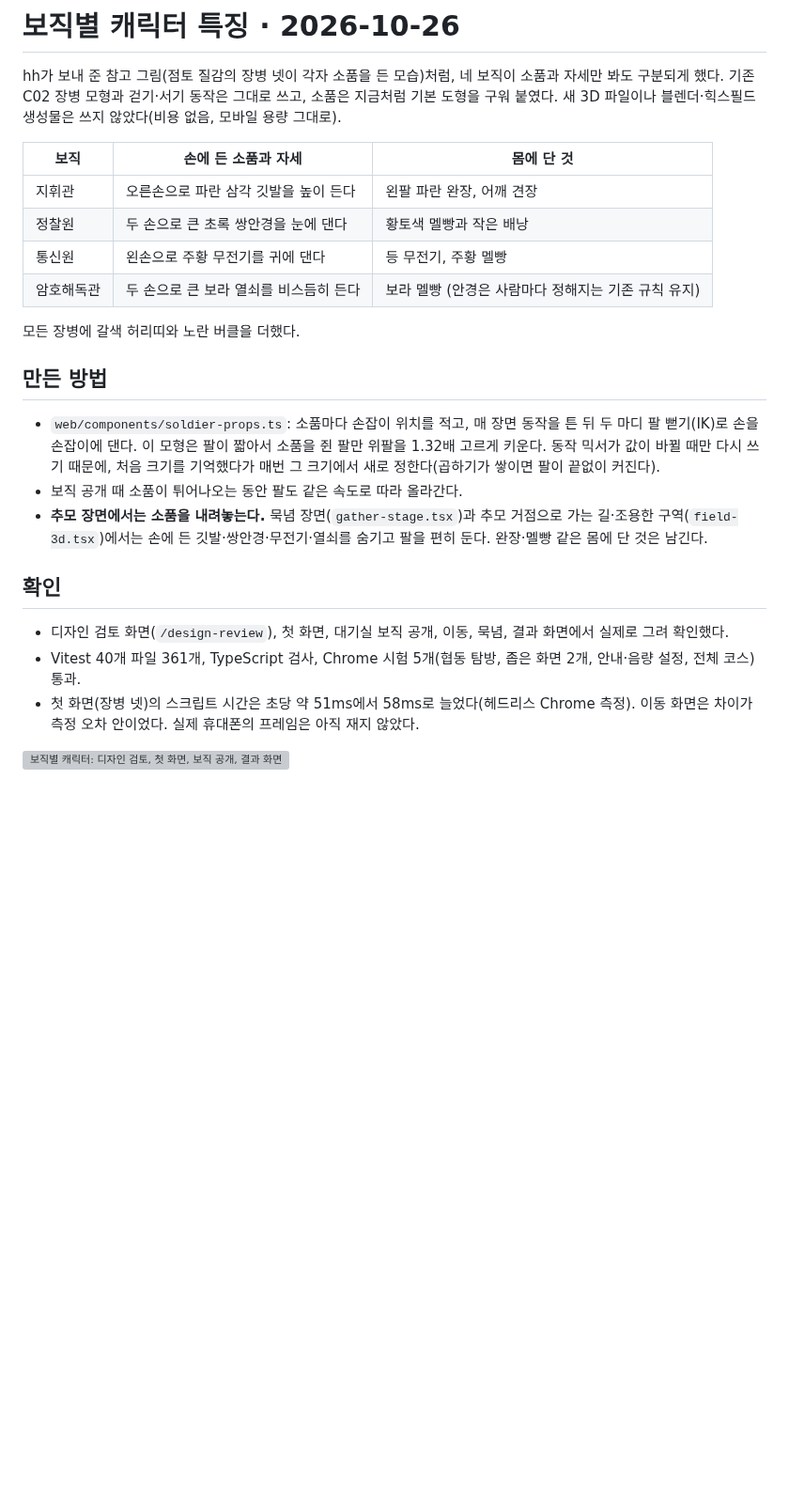
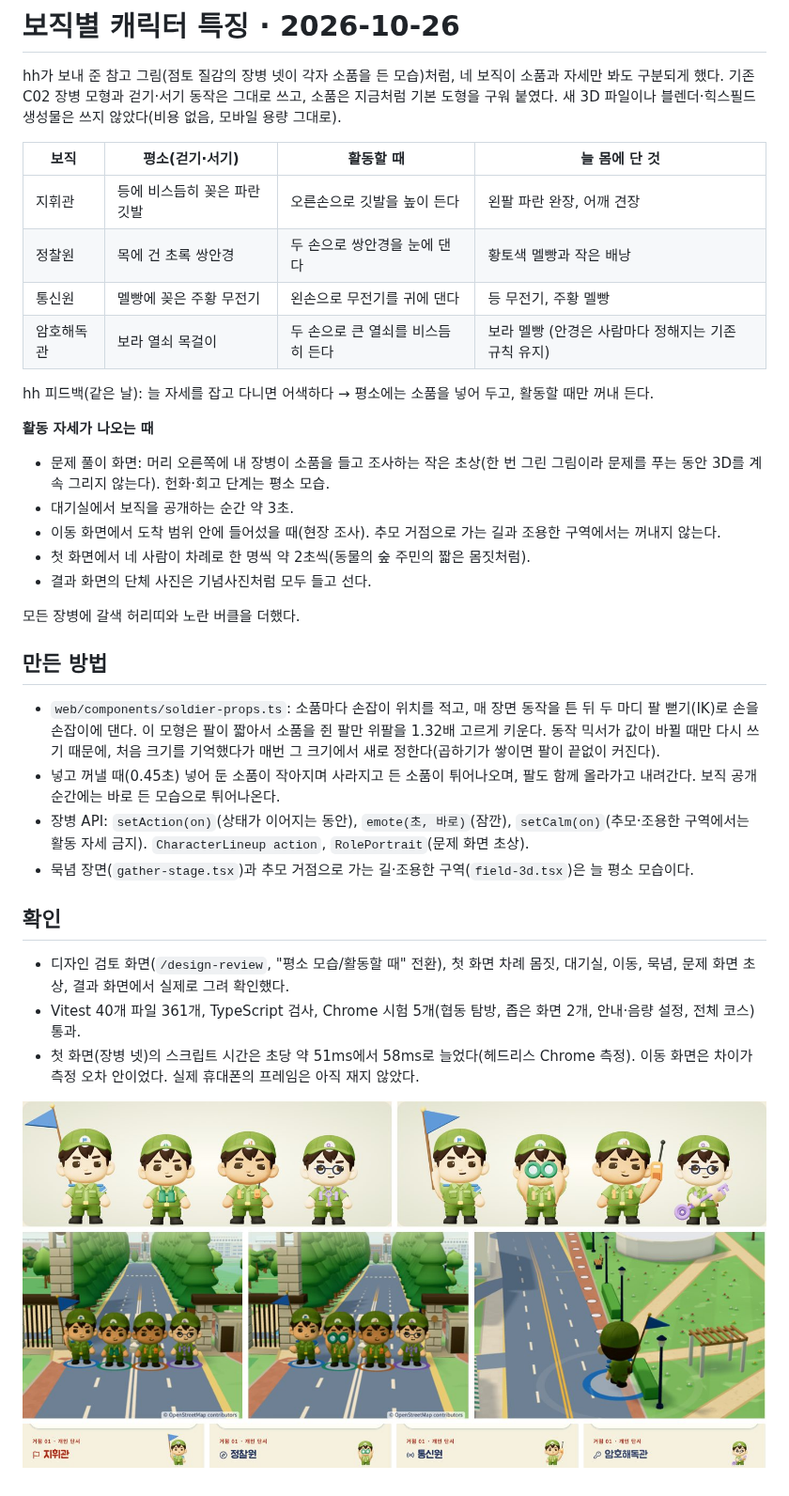
Before and after one commit to KIMDONGWOOK-KR1/army, a Markdown page: docs/fe/CHARACTERS_ROLES_2026-10-26.md, the part around the change. Shown at 94% size. Drawn GitHub-style; pictures changed too: docs/fe/images/characters-carry-action-2026-10-26.jpg (added); blank space fills up the shorter version; grey boxes are pictures that could not be loaded.

```diff
--- a/docs/fe/CHARACTERS_ROLES_2026-10-26.md
+++ b/docs/fe/CHARACTERS_ROLES_2026-10-26.md
@@ -2,25 +2,35 @@
 
 hh가 보내 준 참고 그림(점토 질감의 장병 넷이 각자 소품을 든 모습)처럼, 네 보직이 소품과 자세만 봐도 구분되게 했다. 기존 C02 장병 모형과 걷기·서기 동작은 그대로 쓰고, 소품은 지금처럼 기본 도형을 구워 붙였다. 새 3D 파일이나 블렌더·힉스필드 생성물은 쓰지 않았다(비용 없음, 모바일 용량 그대로).
 
-| 보직 | 손에 든 소품과 자세 | 몸에 단 것 |
-|---|---|---|
-| 지휘관 | 오른손으로 파란 삼각 깃발을 높이 든다 | 왼팔 파란 완장, 어깨 견장 |
-| 정찰원 | 두 손으로 큰 초록 쌍안경을 눈에 댄다 | 황토색 멜빵과 작은 배낭 |
-| 통신원 | 왼손으로 주황 무전기를 귀에 댄다 | 등 무전기, 주황 멜빵 |
-| 암호해독관 | 두 손으로 큰 보라 열쇠를 비스듬히 든다 | 보라 멜빵 (안경은 사람마다 정해지는 기존 규칙 유지) |
+| 보직 | 평소(걷기·서기) | 활동할 때 | 늘 몸에 단 것 |
+|---|---|---|---|
+| 지휘관 | 등에 비스듬히 꽂은 파란 깃발 | 오른손으로 깃발을 높이 든다 | 왼팔 파란 완장, 어깨 견장 |
+| 정찰원 | 목에 건 초록 쌍안경 | 두 손으로 쌍안경을 눈에 댄다 | 황토색 멜빵과 작은 배낭 |
+| 통신원 | 멜빵에 꽂은 주황 무전기 | 왼손으로 무전기를 귀에 댄다 | 등 무전기, 주황 멜빵 |
+| 암호해독관 | 보라 열쇠 목걸이 | 두 손으로 큰 열쇠를 비스듬히 든다 | 보라 멜빵 (안경은 사람마다 정해지는 기존 규칙 유지) |
+
+hh 피드백(같은 날): 늘 자세를 잡고 다니면 어색하다 → 평소에는 소품을 넣어 두고, 활동할 때만 꺼내 든다.
+
+**활동 자세가 나오는 때**
+- 문제 풀이 화면: 머리 오른쪽에 내 장병이 소품을 들고 조사하는 작은 초상(한 번 그린 그림이라 문제를 푸는 동안 3D를 계속 그리지 않는다). 헌화·회고 단계는 평소 모습.
+- 대기실에서 보직을 공개하는 순간 약 3초.
+- 이동 화면에서 도착 범위 안에 들어섰을 때(현장 조사). 추모 거점으로 가는 길과 조용한 구역에서는 꺼내지 않는다.
+- 첫 화면에서 네 사람이 차례로 한 명씩 약 2초씩(동물의 숲 주민의 짧은 몸짓처럼).
+- 결과 화면의 단체 사진은 기념사진처럼 모두 들고 선다.
 
 모든 장병에 갈색 허리띠와 노란 버클을 더했다.
 
 ## 만든 방법
 
 - `web/components/soldier-props.ts`: 소품마다 손잡이 위치를 적고, 매 장면 동작을 튼 뒤 두 마디 팔 뻗기(IK)로 손을 손잡이에 댄다. 이 모형은 팔이 짧아서 소품을 쥔 팔만 위팔을 1.32배 고르게 키운다. 동작 믹서가 값이 바뀔 때만 다시 쓰기 때문에, 처음 크기를 기억했다가 매번 그 크기에서 새로 정한다(곱하기가 쌓이면 팔이 끝없이 커진다).
-- 보직 공개 때 소품이 튀어나오는 동안 팔도 같은 속도로 따라 올라간다.
-- **추모 장면에서는 소품을 내려놓는다.** 묵념 장면(`gather-stage.tsx`)과 추모 거점으로 가는 길·조용한 구역(`field-3d.tsx`)에서는 손에 든 깃발·쌍안경·무전기·열쇠를 숨기고 팔을 편히 둔다. 완장·멜빵 같은 몸에 단 것은 남긴다.
+- 넣고 꺼낼 때(0.45초) 넣어 둔 소품이 작아지며 사라지고 든 소품이 튀어나오며, 팔도 함께 올라가고 내려간다. 보직 공개 순간에는 바로 든 모습으로 튀어나온다.
+- 장병 API: `setAction(on)`(상태가 이어지는 동안), `emote(초, 바로)`(잠깐), `setCalm(on)`(추모·조용한 구역에서는 활동 자세 금지). `CharacterLineup action`, `RolePortrait`(문제 화면 초상).
+- 묵념 장면(`gather-stage.tsx`)과 추모 거점으로 가는 길·조용한 구역(`field-3d.tsx`)은 늘 평소 모습이다.
 
 ## 확인
 
-- 디자인 검토 화면(`/design-review`), 첫 화면, 대기실 보직 공개, 이동, 묵념, 결과 화면에서 실제로 그려 확인했다.
+- 디자인 검토 화면(`/design-review`, "평소 모습/활동할 때" 전환), 첫 화면 차례 몸짓, 대기실, 이동, 묵념, 문제 화면 초상, 결과 화면에서 실제로 그려 확인했다.
 - Vitest 40개 파일 361개, TypeScript 검사, Chrome 시험 5개(협동 탐방, 좁은 화면 2개, 안내·음량 설정, 전체 코스) 통과.
 - 첫 화면(장병 넷)의 스크립트 시간은 초당 약 51ms에서 58ms로 늘었다(헤드리스 Chrome 측정). 이동 화면은 차이가 측정 오차 안이었다. 실제 휴대폰의 프레임은 아직 재지 않았다.
 
-![보직별 캐릭터: 디자인 검토, 첫 화면, 보직 공개, 결과 화면](images/characters-roles-2026-10-26.jpg)
+![평소 모습과 활동 모습, 첫 화면 차례 몸짓, 이동 중 평소 모습, 문제 화면 초상](images/characters-carry-action-2026-10-26.jpg)
```
Also changed, not shown: 11 other files.
